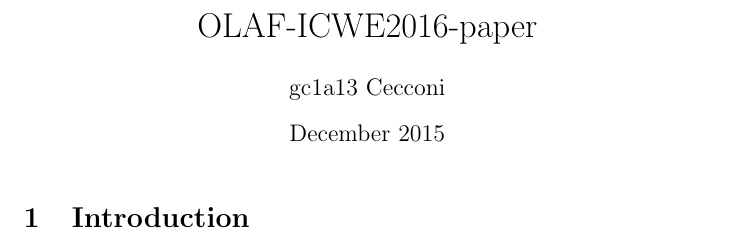
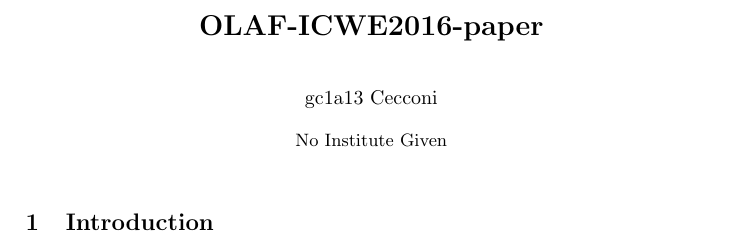
Before and after one commit to Digital-Contraptions-Imaginarium/OLAF-ICWE2016-paper, a LaTeX paper (main.tex): part of the page, cut so that both start at the same text. Compiled offline with pdfLaTeX.

Commit message:
Updates from ShareLaTeX

```diff
--- a/main.tex
+++ b/main.tex
@@ -1,4 +1,4 @@
-\documentclass{article}
+\documentclass{llncs}
 \usepackage[utf8]{inputenc}
 
 \title{OLAF-ICWE2016-paper}
```
Also changed, not shown: aliascnt.sty (line endings or trailing spaces), history.txt (line endings or trailing spaces), llncs.cls (line endings or trailing spaces), llncsdoc.sty (line endings or trailing spaces), readme.txt, splncs03.bst (line endings or trailing spaces), sprmindx.sty (line endings or trailing spaces), main.tex (5 more changed lines).
